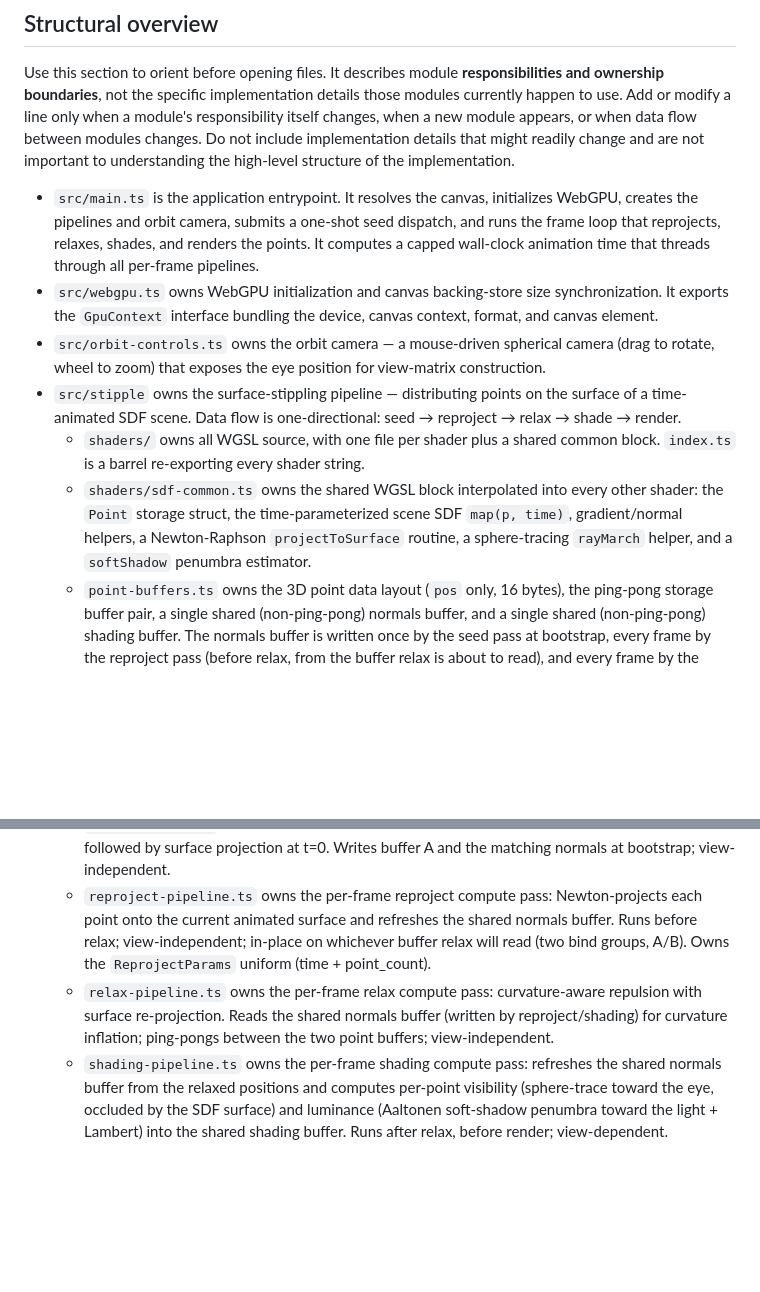
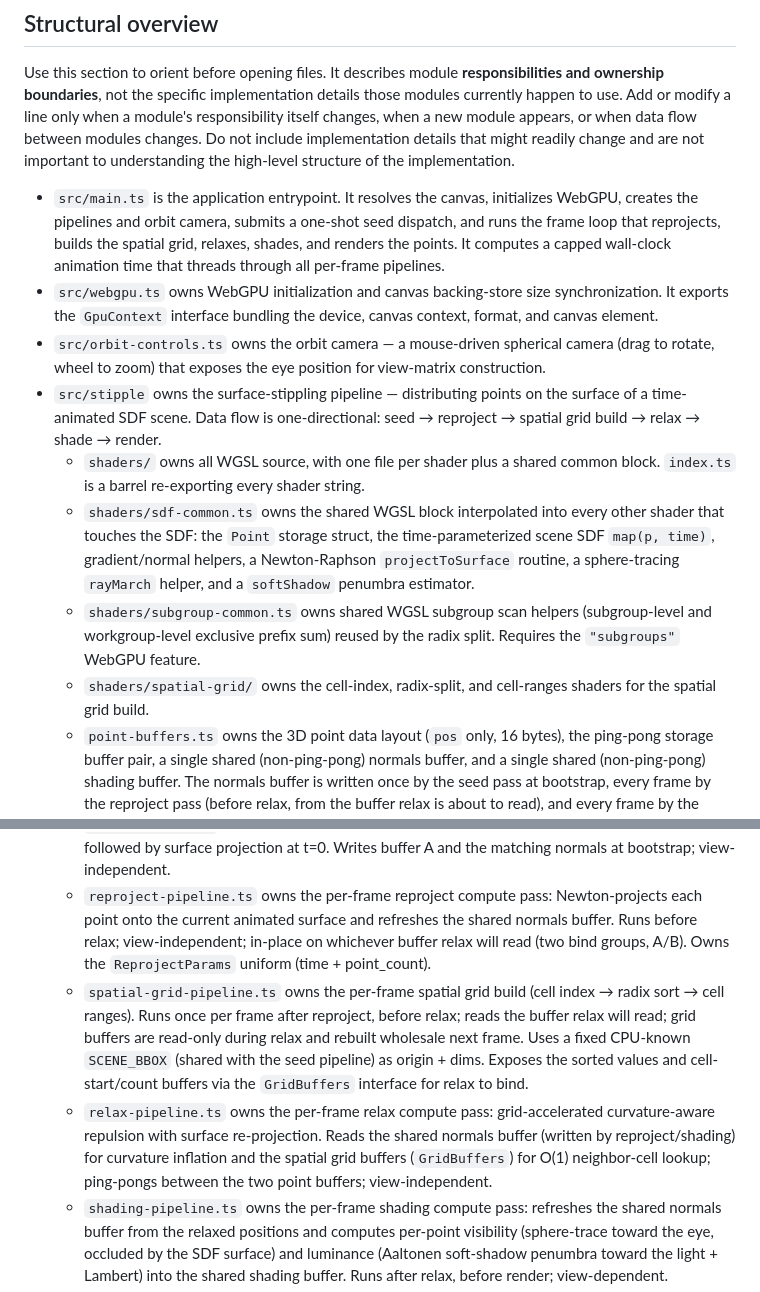
Before and after one commit to a-johanson/ts-surface-elements, a Markdown page: AGENTS.md, 2 parts joined by grey strips. Rendered like a GitHub page; blank space fills up the shorter version.

Commit message:
Introduce spatial grid pipeline to AGENTS.md

```diff
--- a/AGENTS.md
+++ b/AGENTS.md
@@ -6,16 +6,19 @@ This repository is a WebGPU canvas app that renders elements on the surface of o
 
 Use this section to orient before opening files. It describes module **responsibilities and ownership boundaries**, not the specific implementation details those modules currently happen to use. Add or modify a line only when a module's responsibility itself changes, when a new module appears, or when data flow between modules changes. Do not include implementation details that might readily change and are not important to understanding the high-level structure of the implementation.
 
-* `src/main.ts` is the application entrypoint. It resolves the canvas, initializes WebGPU, creates the pipelines and orbit camera, submits a one-shot seed dispatch, and runs the frame loop that reprojects, relaxes, shades, and renders the points. It computes a capped wall-clock animation time that threads through all per-frame pipelines.
+* `src/main.ts` is the application entrypoint. It resolves the canvas, initializes WebGPU, creates the pipelines and orbit camera, submits a one-shot seed dispatch, and runs the frame loop that reprojects, builds the spatial grid, relaxes, shades, and renders the points. It computes a capped wall-clock animation time that threads through all per-frame pipelines.
 * `src/webgpu.ts` owns WebGPU initialization and canvas backing-store size synchronization. It exports the `GpuContext` interface bundling the device, canvas context, format, and canvas element.
 * `src/orbit-controls.ts` owns the orbit camera — a mouse-driven spherical camera (drag to rotate, wheel to zoom) that exposes the eye position for view-matrix construction.
-* `src/stipple` owns the surface-stippling pipeline — distributing points on the surface of a time-animated SDF scene. Data flow is one-directional: seed → reproject → relax → shade → render.
+* `src/stipple` owns the surface-stippling pipeline — distributing points on the surface of a time-animated SDF scene. Data flow is one-directional: seed → reproject → spatial grid build → relax → shade → render.
   * `shaders/` owns all WGSL source, with one file per shader plus a shared common block. `index.ts` is a barrel re-exporting every shader string.
-  * `shaders/sdf-common.ts` owns the shared WGSL block interpolated into every other shader: the `Point` storage struct, the time-parameterized scene SDF `map(p, time)`, gradient/normal helpers, a Newton-Raphson `projectToSurface` routine, a sphere-tracing `rayMarch` helper, and a `softShadow` penumbra estimator.
+  * `shaders/sdf-common.ts` owns the shared WGSL block interpolated into every other shader that touches the SDF: the `Point` storage struct, the time-parameterized scene SDF `map(p, time)`, gradient/normal helpers, a Newton-Raphson `projectToSurface` routine, a sphere-tracing `rayMarch` helper, and a `softShadow` penumbra estimator.
+  * `shaders/subgroup-common.ts` owns shared WGSL subgroup scan helpers (subgroup-level and workgroup-level exclusive prefix sum) reused by the radix split. Requires the `"subgroups"` WebGPU feature.
+  * `shaders/spatial-grid/` owns the cell-index, radix-split, and cell-ranges shaders for the spatial grid build.
   * `point-buffers.ts` owns the 3D point data layout (`pos` only, 16 bytes), the ping-pong storage buffer pair, a single shared (non-ping-pong) normals buffer, and a single shared (non-ping-pong) shading buffer. The normals buffer is written once by the seed pass at bootstrap, every frame by the reproject pass (before relax, from the buffer relax is about to read), and every frame by the shading pass (after relax, from the buffer relax most recently wrote — so it always matches the buffer the next reproject + relax cycle reads). The shading buffer is written every frame by the shading pass and read by the point renderer.
   * `seed-pipeline.ts` owns the one-shot seed compute pass: rejection sampling in a bounding box followed by surface projection at t=0. Writes buffer A and the matching normals at bootstrap; view-independent.
   * `reproject-pipeline.ts` owns the per-frame reproject compute pass: Newton-projects each point onto the current animated surface and refreshes the shared normals buffer. Runs before relax; view-independent; in-place on whichever buffer relax will read (two bind groups, A/B). Owns the `ReprojectParams` uniform (time + point_count).
-  * `relax-pipeline.ts` owns the per-frame relax compute pass: curvature-aware repulsion with surface re-projection. Reads the shared normals buffer (written by reproject/shading) for curvature inflation; ping-pongs between the two point buffers; view-independent.
+  * `spatial-grid-pipeline.ts` owns the per-frame spatial grid build (cell index → radix sort → cell ranges). Runs once per frame after reproject, before relax; reads the buffer relax will read; grid buffers are read-only during relax and rebuilt wholesale next frame. Uses a fixed CPU-known `SCENE_BBOX` (shared with the seed pipeline) as origin + dims. Exposes the sorted values and cell-start/count buffers via the `GridBuffers` interface for relax to bind.
+  * `relax-pipeline.ts` owns the per-frame relax compute pass: grid-accelerated curvature-aware repulsion with surface re-projection. Reads the shared normals buffer (written by reproject/shading) for curvature inflation and the spatial grid buffers (`GridBuffers`) for O(1) neighbor-cell lookup; ping-pongs between the two point buffers; view-independent.
   * `shading-pipeline.ts` owns the per-frame shading compute pass: refreshes the shared normals buffer from the relaxed positions and computes per-point visibility (sphere-trace toward the eye, occluded by the SDF surface) and luminance (Aaltonen soft-shadow penumbra toward the light + Lambert) into the shared shading buffer. Runs after relax, before render; view-dependent.
   * `debug-render-pipeline.ts` owns the SDF visualization — a full-screen shader that ray-marches the scene to the canvas and shades with Lambert modulated by Aaltonen soft shadows. Owns the ray-based camera uniform and the `CameraConfig` type shared with the point renderer.
   * `point-render-pipeline.ts` owns the stipple-point renderer — tangent-plane quads oriented from the shared normals buffer and projected via a view-projection matrix uniform. Reads whichever buffer relax most recently wrote, the shared normals buffer, and the shared shading buffer; discards occluded points in the vertex shader.
```
Also changed, not shown: docs/spatial-grid-spec.md (+11 -0 lines).
